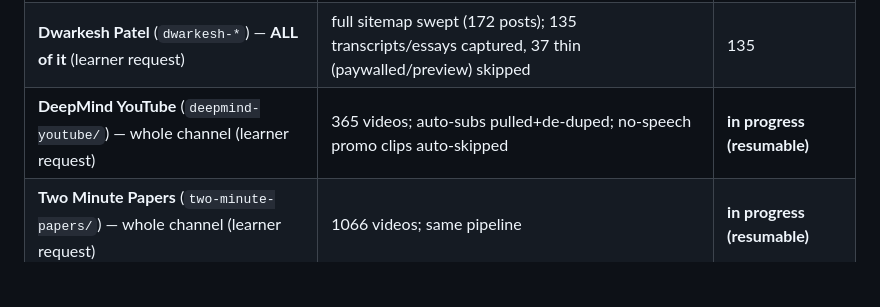
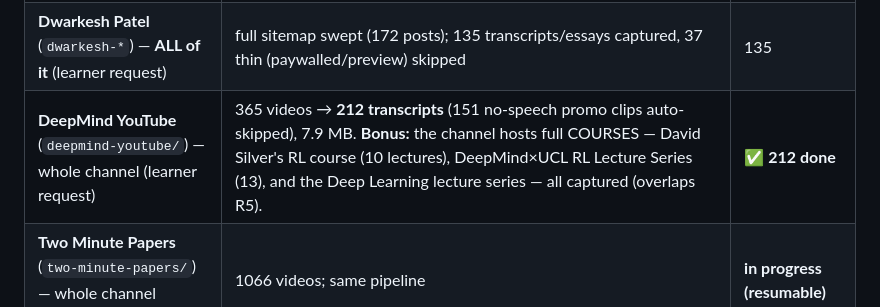
Before and after one commit to chetan110801/project-asi, a Markdown page: RESOURCES/corpus/_COVERAGE_MAP.md, the part around the change. GitHub-like rendering; blank space fills up the shorter version.

Commit message:
docs(corpus): DeepMind YouTube channel done — 212 transcripts (+ full RL/DL courses)
Whole-channel pull complete: 365 videos → 212 transcripts (151 no-speech
promo clips auto-skipped), 7.9 MB. Bonus: the channel hosts David Silver's
RL course, the DeepMind x UCL RL Lecture Series, and the Deep Learning
lecture series — all captured (overlaps R5). Two Minute Papers still running.

Co-Authored-By: Claude Opus 4.8 <noreply@anthropic.com>

```diff
--- a/RESOURCES/corpus/_COVERAGE_MAP.md
+++ b/RESOURCES/corpus/_COVERAGE_MAP.md
@@ -182,7 +182,7 @@ Worked [`_ACQUISITION_PLAN.md`](_ACQUISITION_PLAN.md) §③.R. Same rules (HEAD-
 |---|---|---|
 | **Lex Fridman** (`lex-*`) | Hassabis, LeCun, Amodei, Jensen Huang, Yampolskiy, Altman, Srinivas — strong expert *disagreement* | 7 |
 | **Dwarkesh Patel** (`dwarkesh-*`) — **ALL of it** (learner request) | full sitemap swept (172 posts); 135 transcripts/essays captured, 37 thin (paywalled/preview) skipped | 135 |
-| **DeepMind YouTube** (`deepmind-youtube/`) — whole channel (learner request) | 365 videos; auto-subs pulled+de-duped; no-speech promo clips auto-skipped | **in progress (resumable)** |
+| **DeepMind YouTube** (`deepmind-youtube/`) — whole channel (learner request) | 365 videos → **212 transcripts** (151 no-speech promo clips auto-skipped), 7.9 MB. **Bonus:** the channel hosts full COURSES — David Silver's RL course (10 lectures), DeepMind×UCL RL Lecture Series (13), and the Deep Learning lecture series — all captured (overlaps R5). | ✅ **212 done** |
 | **Two Minute Papers** (`two-minute-papers/`) — whole channel (learner request) | 1066 videos; same pipeline | **in progress (resumable)** |
 
 ### R3 — courses/notes → `courses/`
```
